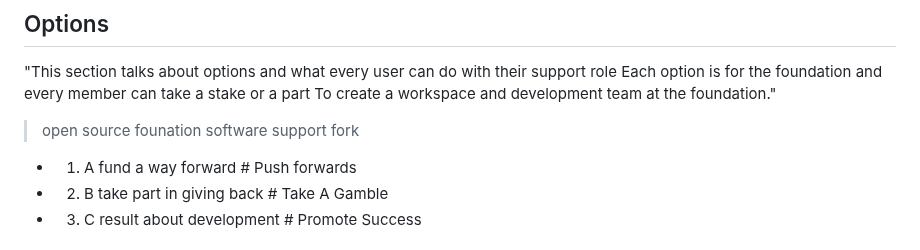
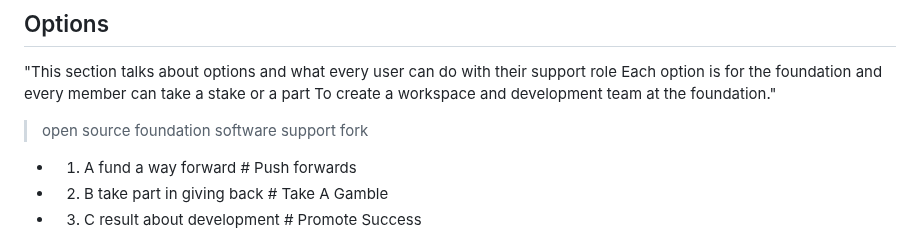
Before and after one commit to Coderad32/Coderad32, a Markdown page: README.md, the part around the change. Rendered like a GitHub page.

Commit message:
Update README.md
DATA error missing -e

```diff
--- a/README.md
+++ b/README.md
@@ -70,7 +70,7 @@ or a video that would show you about how to do a specific task."
 Each option is for the foundation and every member can take a stake or a part
 To create a workspace and development team at the foundation."
 
-> open source founation software support fork
+> open source foundation software support fork
 
 - 1. A fund a way forward        # Push forwards
 - 2. B take part in giving back  # Take A Gamble
```
